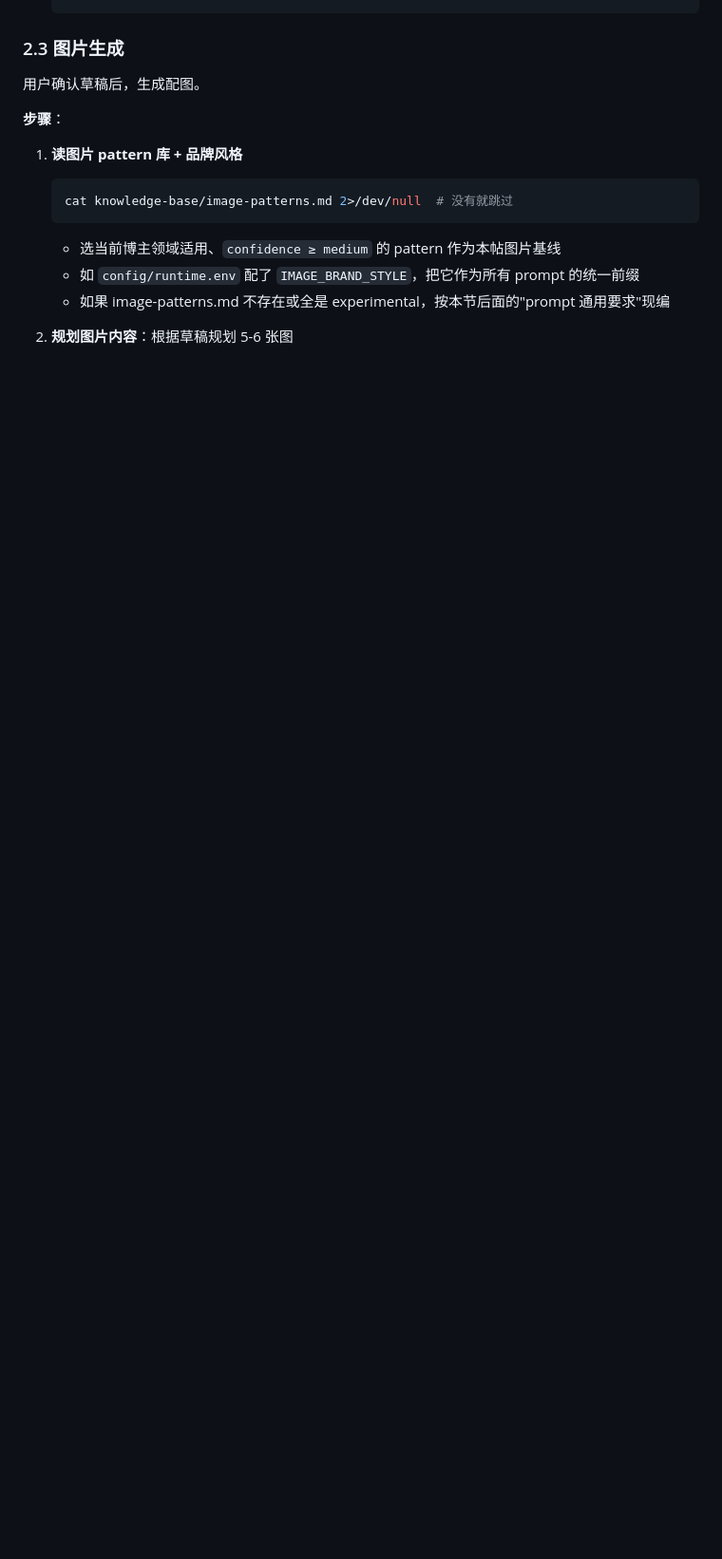
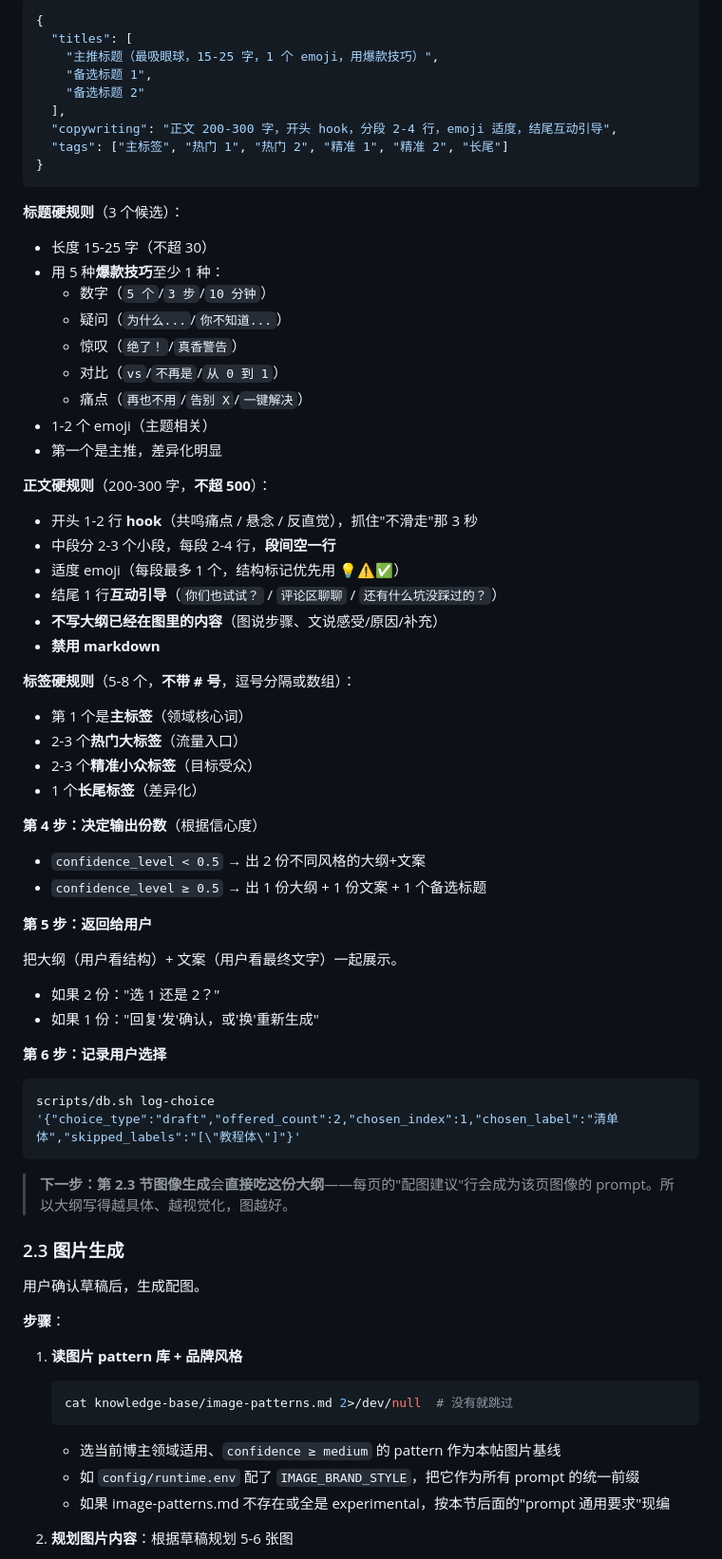
Before and after one commit to AI-flower/shuling, a Markdown page: SKILL.md, the part around one of its changes. Shown at 95% size. Drawn GitHub-style; blank space fills up the shorter version.

````diff
--- a/SKILL.md
+++ b/SKILL.md
@@ -322,3 +418,57 @@ MCP_URL=http://localhost:18060/mcp
+```json
+{
+  "titles": [
+    "主推标题（最吸眼球，15-25 字，1 个 emoji，用爆款技巧）",
+    "备选标题 1",
+    "备选标题 2"
+  ],
+  "copywriting": "正文 200-300 字，开头 hook，分段 2-4 行，emoji 适度，结尾互动引导",
+  "tags": ["主标签", "热门 1", "热门 2", "精准 1", "精准 2", "长尾"]
+}
+```
+
+**标题硬规则**（3 个候选）：
+- 长度 15-25 字（不超 30）
+- 用 5 种**爆款技巧**至少 1 种：
+  - 数字（`5 个`/`3 步`/`10 分钟`）
+  - 疑问（`为什么...`/`你不知道...`）
+  - 惊叹（`绝了！`/`真香警告`）
+  - 对比（`vs`/`不再是`/`从 0 到 1`）
+  - 痛点（`再也不用`/`告别 X`/`一键解决`）
+- 1-2 个 emoji（主题相关）
+- 第一个是主推，差异化明显
+
+**正文硬规则**（200-300 字，**不超 500**）：
+- 开头 1-2 行 **hook**（共鸣痛点 / 悬念 / 反直觉），抓住"不滑走"那 3 秒
+- 中段分 2-3 个小段，每段 2-4 行，**段间空一行**
+- 适度 emoji（每段最多 1 个，结构标记优先用 💡⚠️✅）
+- 结尾 1 行**互动引导**（`你们也试试？` / `评论区聊聊` / `还有什么坑没踩过的？`）
+- **不写大纲已经在图里的内容**（图说步骤、文说感受/原因/补充）
+- **禁用 markdown**
+
+**标签硬规则**（5-8 个，**不带 # 号**，逗号分隔或数组）：
+- 第 1 个是**主标签**（领域核心词）
+- 2-3 个**热门大标签**（流量入口）
+- 2-3 个**精准小众标签**（目标受众）
+- 1 个**长尾标签**（差异化）
+
+**第 4 步：决定输出份数**（根据信心度）
+- `confidence_level < 0.5` → 出 2 份不同风格的大纲+文案
+- `confidence_level ≥ 0.5` → 出 1 份大纲 + 1 份文案 + 1 个备选标题
+
+**第 5 步：返回给用户**
+
+把大纲（用户看结构）+ 文案（用户看最终文字）一起展示。
+- 如果 2 份："选 1 还是 2？"
+- 如果 1 份："回复'发'确认，或'换'重新生成"
+
+**第 6 步：记录用户选择**
+
+```bash
+scripts/db.sh log-choice '{"choice_type":"draft","offered_count":2,"chosen_index":1,"chosen_label":"清单体","skipped_labels":"[\"教程体\"]"}'
+```
+
+> **下一步：第 2.3 节图像生成**会**直接吃这份大纲**——每页的"配图建议"行会成为该页图像的 prompt。所以大纲写得越具体、越视觉化，图越好。
 
 ### 2.3 图片生成
 
````
Also changed, not shown: other parts of SKILL.md (+123 -27 lines).
